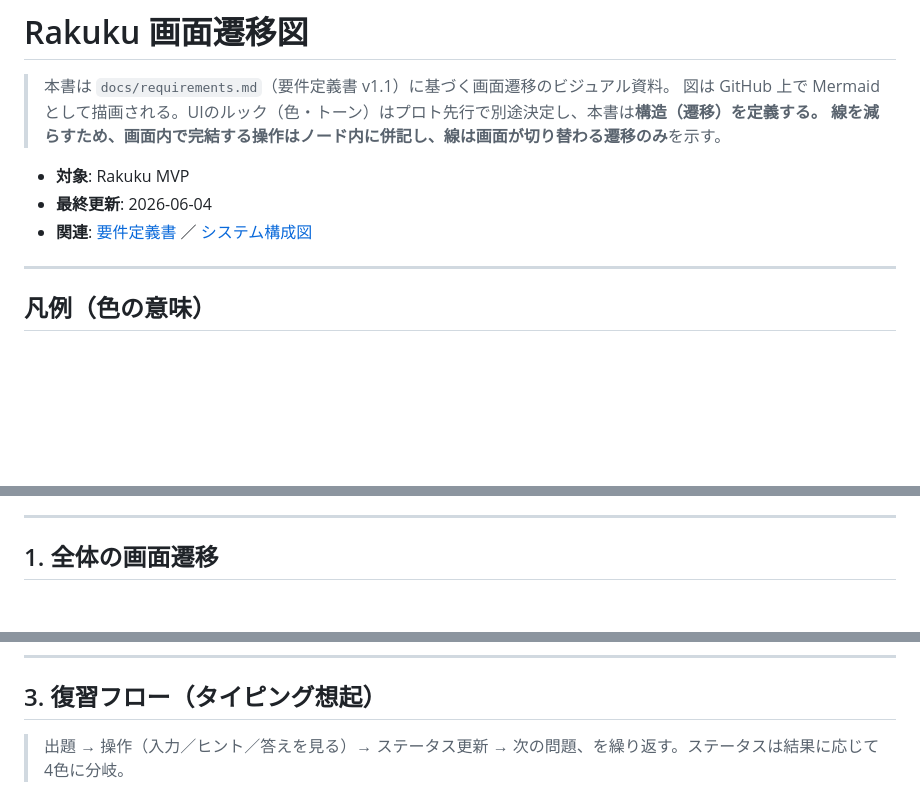
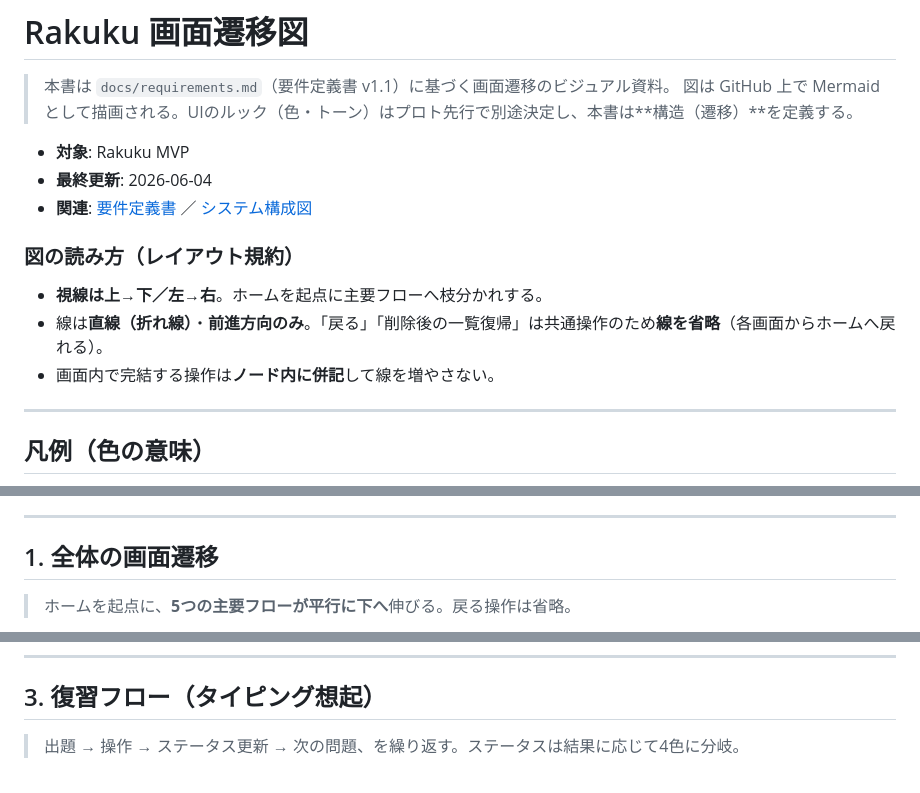
Before and after one commit to komikonkon/Rakuku, a Markdown page: docs/screen-flow.md, 3 parts joined by grey strips. Rendered like a GitHub page; blank space fills up the shorter version.

````diff
--- a/docs/screen-flow.md
+++ b/docs/screen-flow.md
@@ -2,11 +2,16 @@
 
 > 本書は `docs/requirements.md`（要件定義書 v1.1）に基づく画面遷移のビジュアル資料。
 > 図は GitHub 上で Mermaid として描画される。UIのルック（色・トーン）はプロト先行で別途決定し、本書は**構造（遷移）**を定義する。
-> 線を減らすため、**画面内で完結する操作はノード内に併記**し、線は**画面が切り替わる遷移のみ**を示す。
 
 - **対象**: Rakuku MVP
 - **最終更新**: 2026-06-04
 - **関連**: [要件定義書](./requirements.md) ／ [システム構成図](./architecture.md)
+
+### 図の読み方（レイアウト規約）
+
+- **視線は上→下／左→右**。ホームを起点に主要フローへ枝分かれする。
+- 線は**直線（折れ線）**・**前進方向のみ**。「戻る」「削除後の一覧復帰」は共通操作のため**線を省略**（各画面からホームへ戻れる）。
+- 画面内で完結する操作は**ノード内に併記**して線を増やさない。
 
 ---
 
@@ -34,4 +40,6 @@ flowchart LR
 
 ## 1. 全体の画面遷移
 
+> ホームを起点に、**5つの主要フローが平行に下へ**伸びる。戻る操作は省略。
+
 ```mermaid
@@ -106,6 +101,6 @@ flowchart LR
 
 ## 3. 復習フロー（タイピング想起）
 
-> 出題 → 操作（入力／ヒント／答えを見る）→ ステータス更新 → 次の問題、を繰り返す。ステータスは結果に応じて4色に分岐。
+> 出題 → 操作 → ステータス更新 → 次の問題、を繰り返す。ステータスは結果に応じて4色に分岐。
 
 ```mermaid
````
Also changed, not shown: other parts of docs/screen-flow.md (+24 -35 lines), docs/architecture.md (+65 -54 lines).
